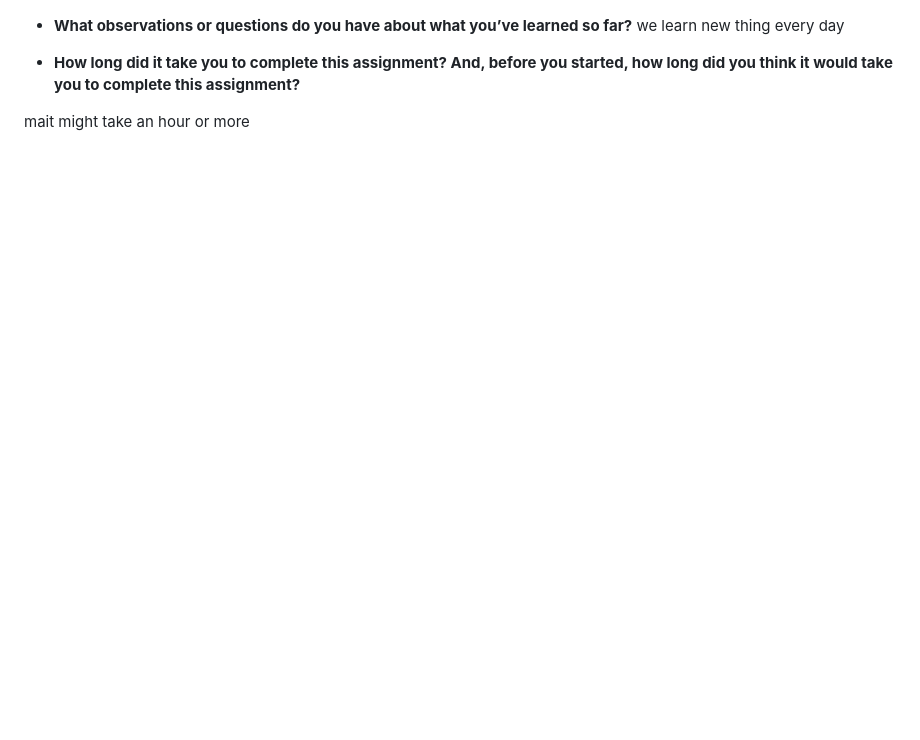
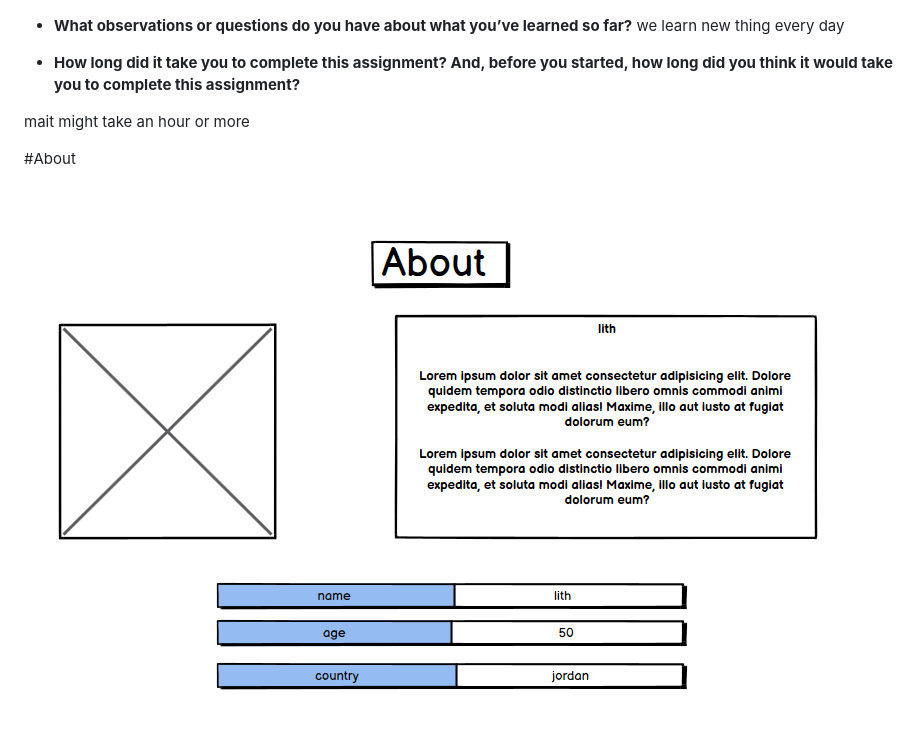
Before and after one commit to lithhalim/todo-project, a Markdown page: README.md, the part around the change. GitHub-like rendering; pictures changed too: assest/about.png (added); blank space fills up the shorter version.

```diff
--- a/README.md
+++ b/README.md
@@ -7,3 +7,7 @@ we learn new thing every day
 * **How long did it take you to complete this assignment? And, before you started, how long did you think it would take you to complete this assignment?**
 
 mait might take an hour or more
+
+#About
+
+![image](/assest/about.png)
```
Also changed, not shown: 2 other files.
